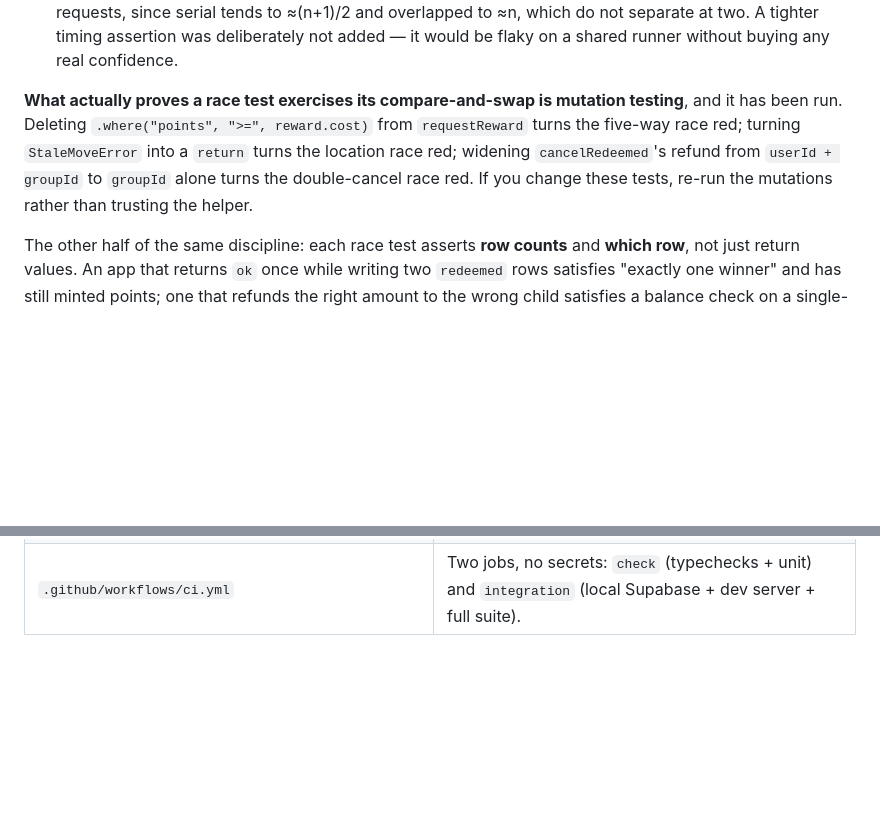
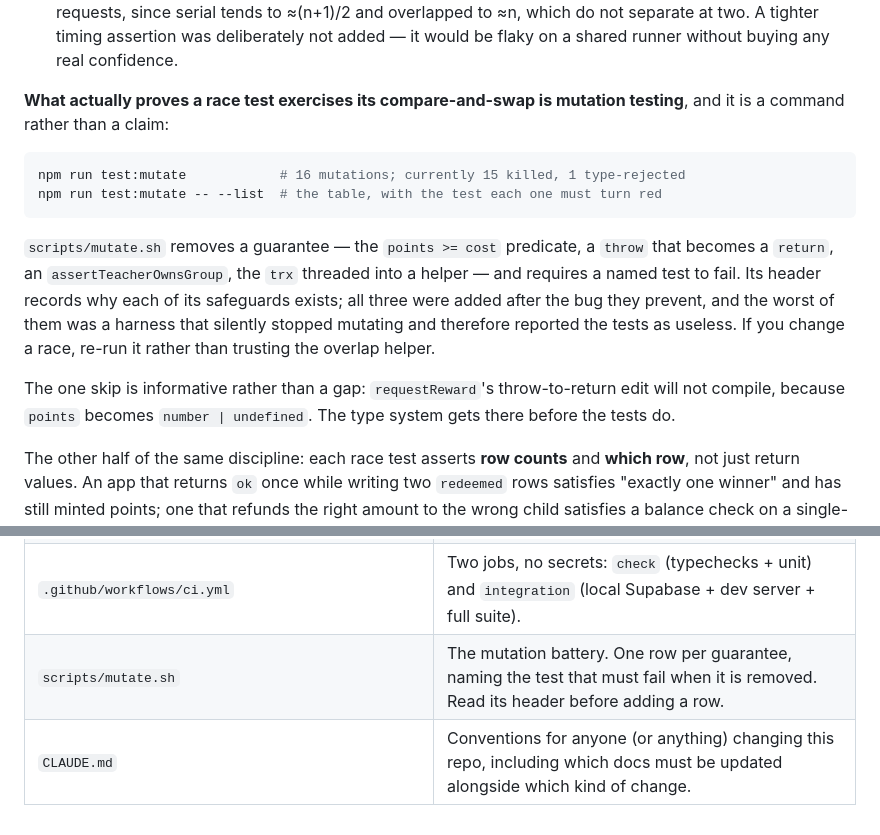
Before and after one commit to ryanmdoyle/class-kudos, a Markdown page: STACK.md, 2 parts joined by grey strips. Rendered like a GitHub page; blank space fills up the shorter version.

````diff
--- a/STACK.md
+++ b/STACK.md
@@ -544,11 +544,23 @@ precise about how much that proves, because it is less than it looks:
   without buying any real confidence.
 
 **What actually proves a race test exercises its compare-and-swap is mutation
-testing**, and it has been run. Deleting `.where("points", ">=", reward.cost)` from
-`requestReward` turns the five-way race red; turning `StaleMoveError` into a
-`return` turns the location race red; widening `cancelRedeemed`'s refund from
-`userId + groupId` to `groupId` alone turns the double-cancel race red. If you
-change these tests, re-run the mutations rather than trusting the helper.
+testing**, and it is a command rather than a claim:
+
+```sh
+npm run test:mutate            # 16 mutations; currently 15 killed, 1 type-rejected
+npm run test:mutate -- --list  # the table, with the test each one must turn red
+```
+
+`scripts/mutate.sh` removes a guarantee — the `points >= cost` predicate, a
+`throw` that becomes a `return`, an `assertTeacherOwnsGroup`, the `trx` threaded into
+a helper — and requires a named test to fail. Its header records why each of its
+safeguards exists; all three were added after the bug they prevent, and the worst of
+them was a harness that silently stopped mutating and therefore reported the tests as
+useless. If you change a race, re-run it rather than trusting the overlap helper.
+
+The one skip is informative rather than a gap: `requestReward`'s throw-to-return edit
+will not compile, because `points` becomes `number | undefined`. The type system gets
+there before the tests do.
 
 The other half of the same discipline: each race test asserts **row counts** and
 **which row**, not just return values. An app that returns `ok` once while writing
@@ -629,3 +641,5 @@ single-student fixture. Both are why the fixtures carry a bystander.
 | `tests/integration/harness.test.ts` | The harness testing itself. Fails if requests stop genuinely overlapping — otherwise every race test would quietly start passing for the wrong reason. |
 | `supabase/config.toml` | The local test stack. Header explains the five deliberate deviations from `supabase init` defaults. |
 | `.github/workflows/ci.yml` | Two jobs, no secrets: `check` (typechecks + unit) and `integration` (local Supabase + dev server + full suite). |
+| `scripts/mutate.sh` | The mutation battery. One row per guarantee, naming the test that must fail when it is removed. Read its header before adding a row. |
+| `CLAUDE.md` | Conventions for anyone (or anything) changing this repo, including which docs must be updated alongside which kind of change. |
````
Also changed, not shown: CLAUDE.md (added, +101 -0 lines), README.md (+11 -0 lines).
